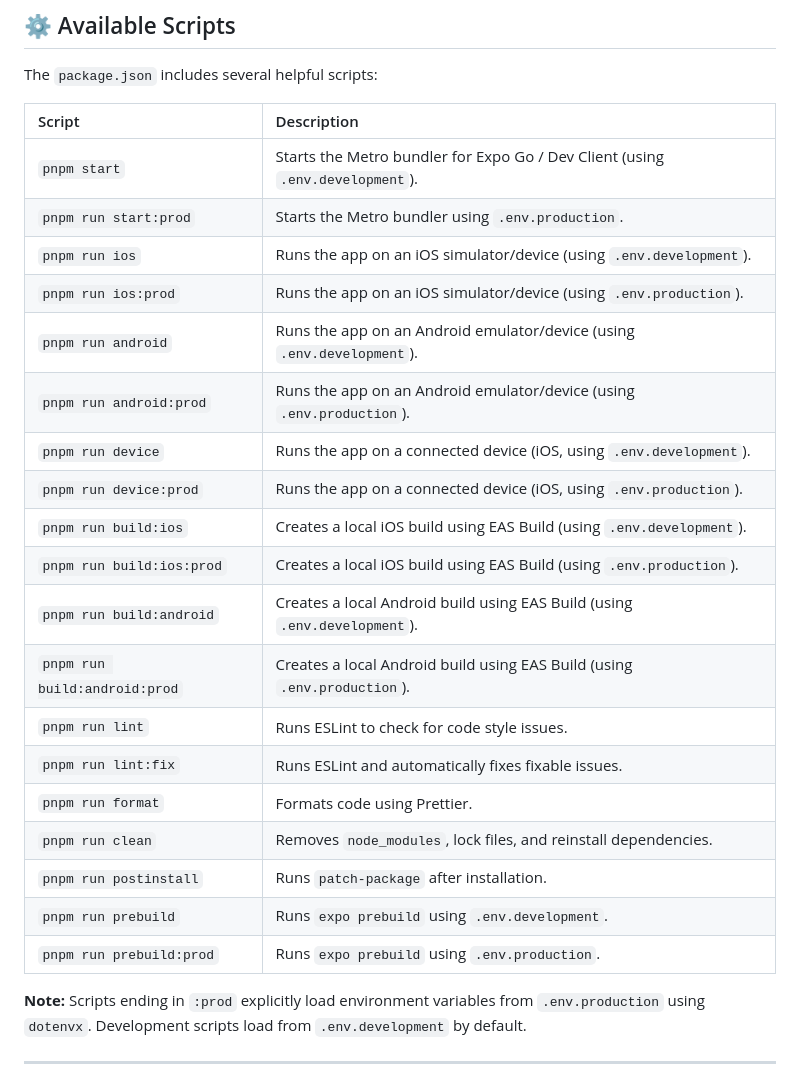
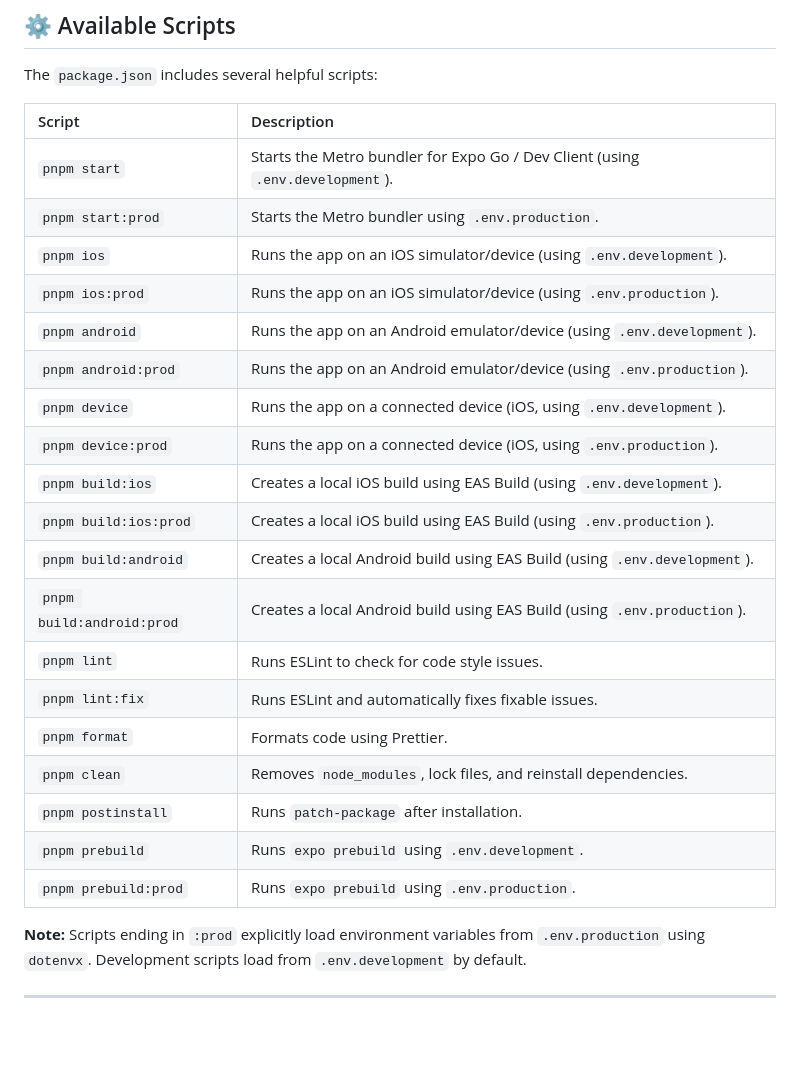
Before and after one commit to tinavjac/spark, a Markdown page: README.md, the part around the change. Drawn GitHub-style; blank space fills up the shorter version.

Commit message:
Readme: update

```diff
--- a/README.md
+++ b/README.md
@@ -104,27 +104,27 @@ The project follows a feature-first approach within the `src` directory:
 
 The `package.json` includes several helpful scripts:
 
-| Script                        | Description                                                                   |
-| :---------------------------- | :---------------------------------------------------------------------------- |
-| `pnpm start`                  | Starts the Metro bundler for Expo Go / Dev Client (using `.env.development`). |
-| `pnpm run start:prod`         | Starts the Metro bundler using `.env.production`.                             |
-| `pnpm run ios`                | Runs the app on an iOS simulator/device (using `.env.development`).           |
-| `pnpm run ios:prod`           | Runs the app on an iOS simulator/device (using `.env.production`).            |
-| `pnpm run android`            | Runs the app on an Android emulator/device (using `.env.development`).        |
-| `pnpm run android:prod`       | Runs the app on an Android emulator/device (using `.env.production`).         |
-| `pnpm run device`             | Runs the app on a connected device (iOS, using `.env.development`).           |
-| `pnpm run device:prod`        | Runs the app on a connected device (iOS, using `.env.production`).            |
-| `pnpm run build:ios`          | Creates a local iOS build using EAS Build (using `.env.development`).         |
-| `pnpm run build:ios:prod`     | Creates a local iOS build using EAS Build (using `.env.production`).          |
-| `pnpm run build:android`      | Creates a local Android build using EAS Build (using `.env.development`).     |
-| `pnpm run build:android:prod` | Creates a local Android build using EAS Build (using `.env.production`).      |
-| `pnpm run lint`               | Runs ESLint to check for code style issues.                                   |
-| `pnpm run lint:fix`           | Runs ESLint and automatically fixes fixable issues.                           |
-| `pnpm run format`             | Formats code using Prettier.                                                  |
-| `pnpm run clean`              | Removes `node_modules`, lock files, and reinstall dependencies.               |
-| `pnpm run postinstall`        | Runs `patch-package` after installation.                                      |
-| `pnpm run prebuild`           | Runs `expo prebuild` using `.env.development`.                                |
-| `pnpm run prebuild:prod`      | Runs `expo prebuild` using `.env.production`.                                 |
+| Script                    | Description                                                                   |
+| :------------------------ | :---------------------------------------------------------------------------- |
+| `pnpm start`              | Starts the Metro bundler for Expo Go / Dev Client (using `.env.development`). |
+| `pnpm start:prod`         | Starts the Metro bundler using `.env.production`.                             |
+| `pnpm ios`                | Runs the app on an iOS simulator/device (using `.env.development`).           |
+| `pnpm ios:prod`           | Runs the app on an iOS simulator/device (using `.env.production`).            |
+| `pnpm android`            | Runs the app on an Android emulator/device (using `.env.development`).        |
+| `pnpm android:prod`       | Runs the app on an Android emulator/device (using `.env.production`).         |
+| `pnpm device`             | Runs the app on a connected device (iOS, using `.env.development`).           |
+| `pnpm device:prod`        | Runs the app on a connected device (iOS, using `.env.production`).            |
+| `pnpm build:ios`          | Creates a local iOS build using EAS Build (using `.env.development`).         |
+| `pnpm build:ios:prod`     | Creates a local iOS build using EAS Build (using `.env.production`).          |
+| `pnpm build:android`      | Creates a local Android build using EAS Build (using `.env.development`).     |
+| `pnpm build:android:prod` | Creates a local Android build using EAS Build (using `.env.production`).      |
+| `pnpm lint`               | Runs ESLint to check for code style issues.                                   |
+| `pnpm lint:fix`           | Runs ESLint and automatically fixes fixable issues.                           |
+| `pnpm format`             | Formats code using Prettier.                                                  |
+| `pnpm clean`              | Removes `node_modules`, lock files, and reinstall dependencies.               |
+| `pnpm postinstall`        | Runs `patch-package` after installation.                                      |
+| `pnpm prebuild`           | Runs `expo prebuild` using `.env.development`.                                |
+| `pnpm prebuild:prod`      | Runs `expo prebuild` using `.env.production`.                                 |
 
 **Note:** Scripts ending in `:prod` explicitly load environment variables from `.env.production` using `dotenvx`. Development scripts load from `.env.development` by default.
 
```
